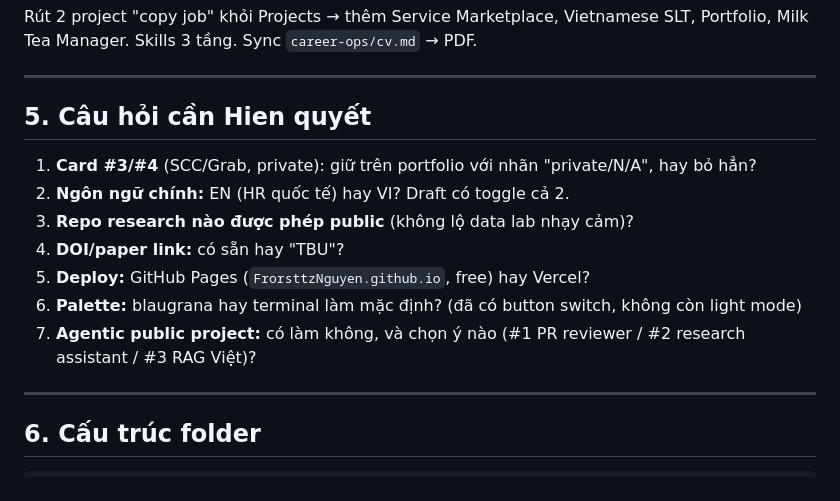
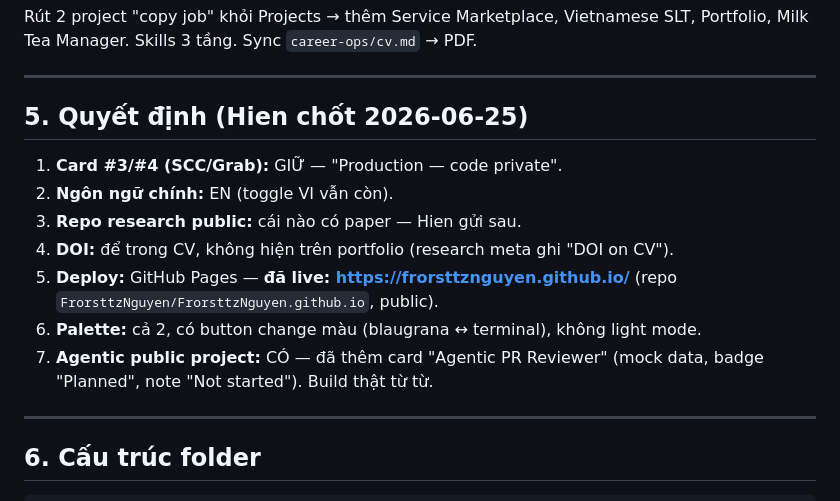
Before and after one commit to FrorsttzNguyen/FrorsttzNguyen.github.io, a Markdown page: PLAN.md, the part around the change. GitHub-like rendering.

Commit message:
Lock decisions: live on GitHub Pages, planned agentic card, DOI on CV

```diff
--- a/PLAN.md
+++ b/PLAN.md
@@ -97,15 +97,15 @@ Rút 2 project "copy job" khỏi Projects → thêm Service Marketplace, Vietnam
 
 ---
 
-## 5. Câu hỏi cần Hien quyết
+## 5. Quyết định (Hien chốt 2026-06-25)
 
-1. **Card #3/#4** (SCC/Grab, private): giữ trên portfolio với nhãn "private/N/A", hay bỏ hẳn?
-2. **Ngôn ngữ chính:** EN (HR quốc tế) hay VI? Draft có toggle cả 2.
-3. **Repo research nào được phép public** (không lộ data lab nhạy cảm)?
-4. **DOI/paper link:** có sẵn hay "TBU"?
-5. **Deploy:** GitHub Pages (`FrorsttzNguyen.github.io`, free) hay Vercel?
-6. **Palette:** blaugrana hay terminal làm mặc định? (đã có button switch, không còn light mode)
-7. **Agentic public project:** có làm không, và chọn ý nào (#1 PR reviewer / #2 research assistant / #3 RAG Việt)?
+1. **Card #3/#4 (SCC/Grab):** GIỮ — "Production — code private".
+2. **Ngôn ngữ chính:** EN (toggle VI vẫn còn).
+3. **Repo research public:** cái nào có paper — Hien gửi sau.
+4. **DOI:** để trong CV, không hiện trên portfolio (research meta ghi "DOI on CV").
+5. **Deploy:** GitHub Pages — **đã live: https://frorsttznguyen.github.io/** (repo `FrorsttzNguyen/FrorsttzNguyen.github.io`, public).
+6. **Palette:** cả 2, có button change màu (blaugrana ↔ terminal), không light mode.
+7. **Agentic public project:** CÓ — đã thêm card "Agentic PR Reviewer" (mock data, badge "Planned", note "Not started"). Build thật từ từ.
 
 ---
 
```
